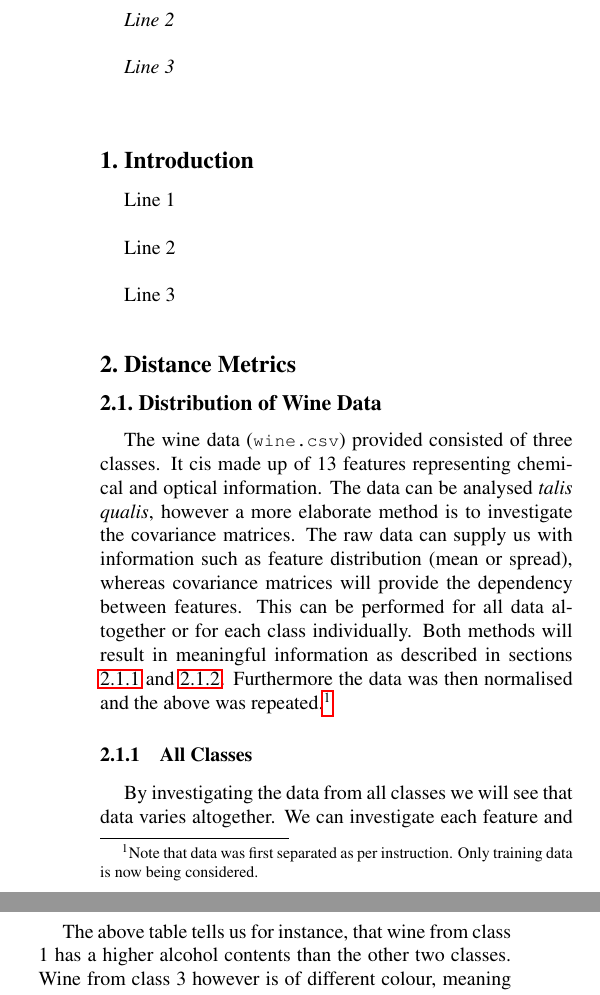
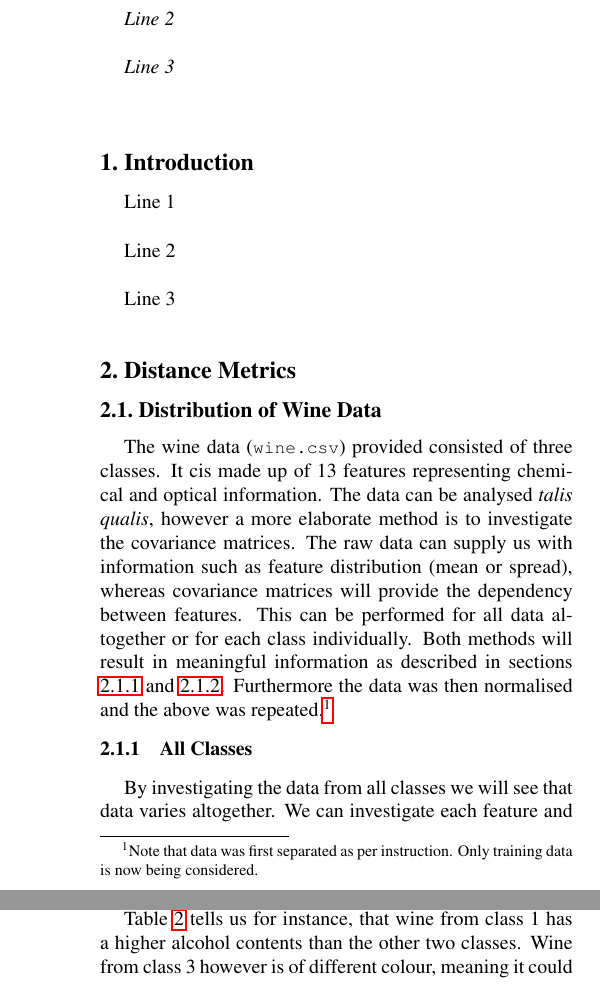
Before and after one commit to JHertz5/PatRec2, a LaTeX paper (Report/Report.tex): two parts of the columns of pages 1 and 2 of 3, joined at a grey line, cut so that both start at the same text. Compiled offline with pdfLaTeX.

Commit message:
repin' 4

```diff
--- a/Report/Report.tex
+++ b/Report/Report.tex
@@ -77,6 +77,8 @@ Line 3\\
 
 The wine data ({\tt\small wine.csv}) provided consisted of three classes. It cis made up of 13 features representing chemical and optical information. The data can be analysed \textit{talis qualis}, however a more elaborate method is to investigate the covariance matrices. The raw data can supply us with information such as feature distribution (mean or spread), whereas covariance matrices will provide the dependency between features. This can be performed for all data altogether or for each class individually. Both methods will result in meaningful information as described in sections \ref{sec:CovAll} and \ref{sec:CovCla}. Furthermore the data was then normalised and the above was repeated.\footnote{Note that data was first separated as per instruction. Only training data is now being considered.}
 
+\vspace{-3mm}
+
 \subsubsection{All Classes} \label{sec:CovAll}
 
 \indent \indent By investigating the data from all classes we will see that data varies altogether. We can investigate each feature and see what part of space it occupies. We can also determine how strongly all features are related to one another for all classes. Let us begin by examining the distributions of the raw data. The means of the feature distributions vary from around 0.36 for nonflavanoid phenols, through values of 1 to 3 and 10 to 100 to a single extreme at 737.1 for proline. The corresponding deviations are also quite spread out. The general trend is that the larger the mean the larger the standard deviation of the distribution. For example proline distribution has a standard deviation of 287 over 118 samples. The distributions of the features don't always seem to follow bell-shaped Gaussian distribution. However it should be noted that each distribution is in fact a sum of three independent distributions. Distribution of proline in Figure \ref{fig:DistProline} resembles a gamma distribution.
@@ -147,9 +153,10 @@ The above figure shows that each feature in every class can have a very differen
 \hline
 \end{tabular}
 \end{center}
+\vspace{-5mm}
 \end{table}
 
-The above table tells us for instance, that wine from class 1 has a higher alcohol contents than the other two classes. Wine from class 3 however is of different colour, meaning it could be a class of white or red wines. Finally, looking at proline concentration, we can see again, that class 1 stand out. A research paper \cite{wine} shows that Savignon Blanc and Grillo wines tend to have a much higher proline content than other wines.
+Table \ref{tab:statCla} tells us for instance, that wine from class 1 has a higher alcohol contents than the other two classes. Wine from class 3 however is of different colour, meaning it could be a class of white or red wines. Finally, looking at proline concentration, we can see again, that class 1 stand out. A research paper \cite{wine} shows that Savignon Blanc and Grillo wines tend to have a much higher proline content than other wines.
 
 
 After dividing the data into classes and calculating their respective covariance matrices we see that those features, which used to have a relatively large covariance, are not necessarily correlated anymore. In Figure \ref{fig:covIdv}, it can be seen that features 2 and 7 for class 3 are completely unrelated.
```
Also changed, not shown: Report/Report.pdf, results/Q1D_Hist.jpg, Report/Report.tex (8 more changed lines).
